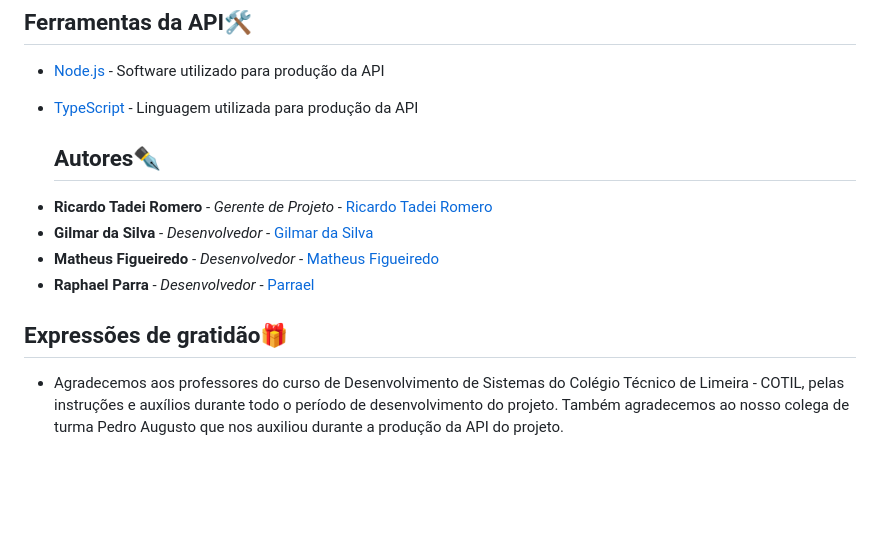
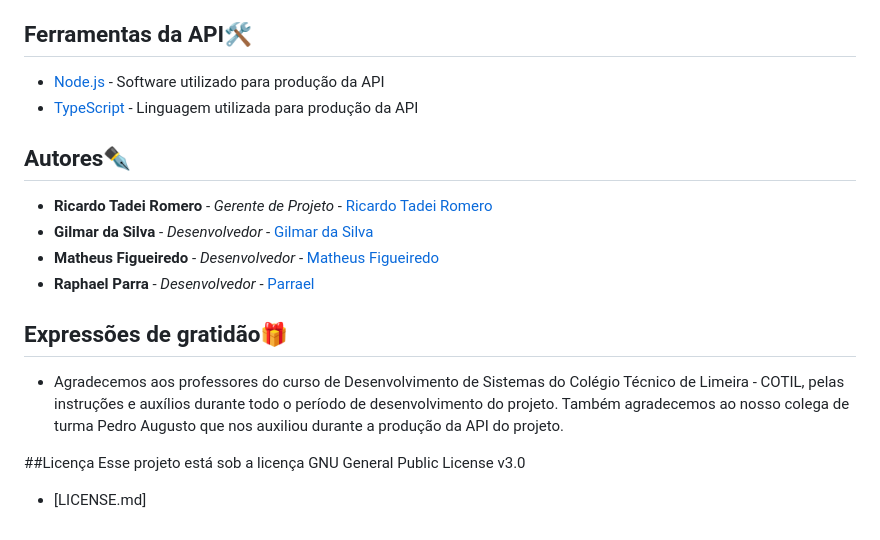
Before and after one commit to ricardotadeiromero/sars-camp_mobile, a Markdown page: README.md, the part around the change. Rendered like a GitHub page; blank space fills up the shorter version.

```diff
--- a/README.md
+++ b/README.md
@@ -59,7 +59,7 @@ SDK: >= 2.18.6 < 3.0.0
 - [Node.js](https://nodejs.org/en/docs) - Software utilizado para produção da API
 - [TypeScript](https://www.typescriptlang.org/docs/) - Linguagem utilizada para produção da API
 
-  ## Autores✒️
+## Autores✒️
 
 * **Ricardo Tadei Romero** - *Gerente de Projeto* - [Ricardo Tadei Romero](https://github.com/ricardotadeiromero)
 * **Gilmar da Silva** - *Desenvolvedor* - [Gilmar da Silva](https://github.com/Gil1513)
@@ -68,3 +68,7 @@ SDK: >= 2.18.6 < 3.0.0
 
 ## Expressões de gratidão🎁
 * Agradecemos aos professores do curso de Desenvolvimento de Sistemas do Colégio Técnico de Limeira - COTIL, pelas instruções e auxílios durante todo o período de desenvolvimento do projeto. Também agradecemos ao nosso colega de turma Pedro Augusto que nos auxiliou durante a produção da API do projeto.
+
+##Licença
+  Esse projeto está sob a licença GNU General Public License v3.0
+- [LICENSE.md]
```
